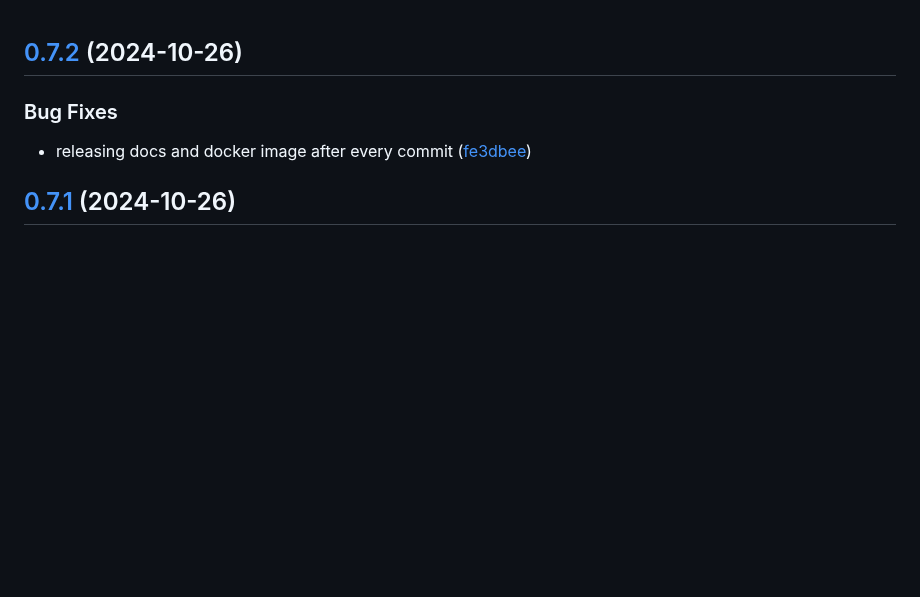
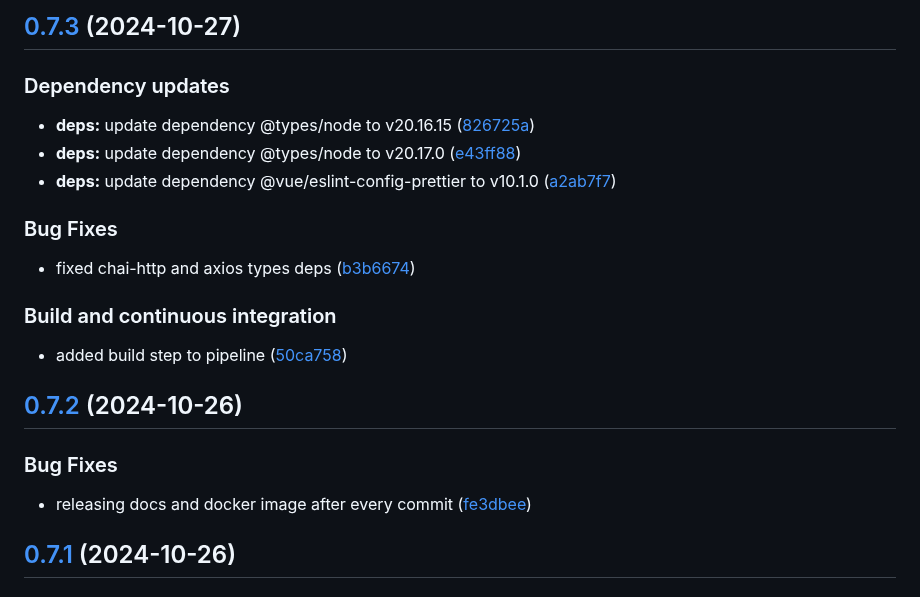
Before and after one commit to LetsStreamIt/auth-service, a Markdown page: CHANGELOG.md, the part around the change. GitHub-like rendering; blank space fills up the shorter version.

Commit message:
chore(release): 0.7.3 [skip ci]
## [0.7.3](https://github.com/LetsStreamIt/auth-service/compare/v0.7.2...v0.7.3) (2024-10-27)

### Dependency updates

* **deps:** update dependency @types/node to v20.16.15 ([826725a](https://github.com/LetsStreamIt/auth-service/commit/826725a915eefefa72c1fb0f5272d71520a1ab61))
* **deps:** update dependency @types/node to v20.17.0 ([e43ff88](https://github.com/LetsStreamIt/auth-service/commit/e43ff888db83e8aec478ee0058fc55e401672964))
* **deps:** update dependency @vue/eslint-config-prettier to v10.1.0 ([a2ab7f7](https://github.com/LetsStreamIt/auth-service/commit/a2ab7f7d5d9074718bafc8b5fc70d93945c04539))

### Bug Fixes

* fixed chai-http and axios types deps ([b3b6674](https://github.com/LetsStreamIt/auth-service/commit/b3b66747dc1138100a27d24019095f054ec5b5e5))

### Build and continuous integration

* added build step to pipeline ([50ca758](https://github.com/LetsStreamIt/auth-service/commit/50ca758432e2328ec429ceeb808d2b55993a42eb))

```diff
--- a/CHANGELOG.md
+++ b/CHANGELOG.md
@@ -1,3 +1,19 @@
+## [0.7.3](https://github.com/LetsStreamIt/auth-service/compare/v0.7.2...v0.7.3) (2024-10-27)
+
+### Dependency updates
+
+* **deps:** update dependency @types/node to v20.16.15 ([826725a](https://github.com/LetsStreamIt/auth-service/commit/826725a915eefefa72c1fb0f5272d71520a1ab61))
+* **deps:** update dependency @types/node to v20.17.0 ([e43ff88](https://github.com/LetsStreamIt/auth-service/commit/e43ff888db83e8aec478ee0058fc55e401672964))
+* **deps:** update dependency @vue/eslint-config-prettier to v10.1.0 ([a2ab7f7](https://github.com/LetsStreamIt/auth-service/commit/a2ab7f7d5d9074718bafc8b5fc70d93945c04539))
+
+### Bug Fixes
+
+* fixed chai-http and axios types deps ([b3b6674](https://github.com/LetsStreamIt/auth-service/commit/b3b66747dc1138100a27d24019095f054ec5b5e5))
+
+### Build and continuous integration
+
+* added build step to pipeline ([50ca758](https://github.com/LetsStreamIt/auth-service/commit/50ca758432e2328ec429ceeb808d2b55993a42eb))
+
 ## [0.7.2](https://github.com/LetsStreamIt/auth-service/compare/v0.7.1...v0.7.2) (2024-10-26)
 
 ### Bug Fixes
```
